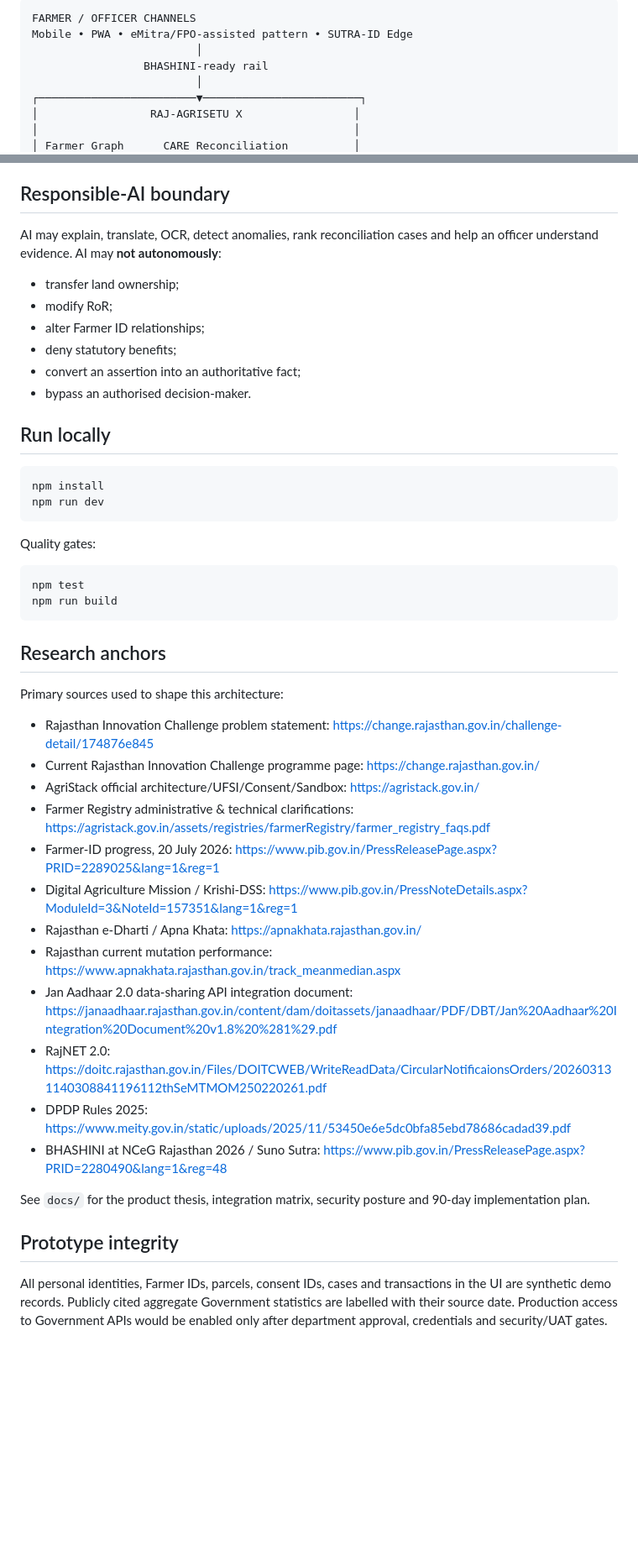
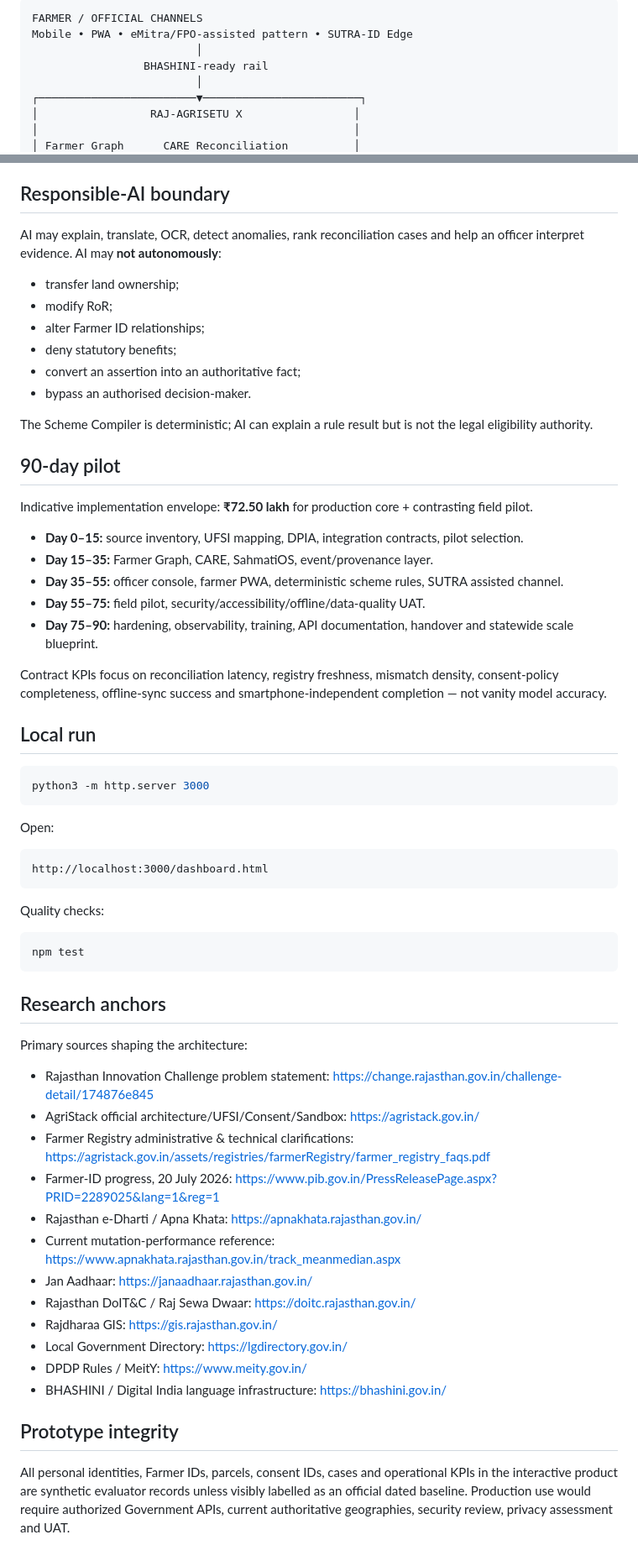
Before and after one commit to Sauravssoni/RIC-Statewide-AgriStack, a Markdown page: README.md, 2 parts joined by grey strips. Shown at 84% size. GitHub-like rendering; blank space fills up the shorter version.

````diff
--- a/README.md
+++ b/README.md
@@ -56,6 +39,6 @@ A ten-step guided walkthrough moves evaluators across the core proof: Rajasthan
 
 ```text
-FARMER / OFFICER CHANNELS
+FARMER / OFFICIAL CHANNELS
 Mobile • PWA • eMitra/FPO-assisted pattern • SUTRA-ID Edge
                          │
                  BHASHINI-ready rail
@@ -94,7 +136,7 @@ This aligns directly with BHASHINI's 2026 push for multilingual, voice-first and
 
 ## Responsible-AI boundary
 
-AI may explain, translate, OCR, detect anomalies, rank reconciliation cases and help an officer understand evidence. AI may **not autonomously**:
+AI may explain, translate, OCR, detect anomalies, rank reconciliation cases and help an officer interpret evidence. AI may **not autonomously**:
 
 - transfer land ownership;
 - modify RoR;
@@ -103,39 +145,55 @@ AI may explain, translate, OCR, detect anomalies, rank reconciliation cases and
 - convert an assertion into an authoritative fact;
 - bypass an authorised decision-maker.
 
-## Run locally
+The Scheme Compiler is deterministic; AI can explain a rule result but is not the legal eligibility authority.
+
+## 90-day pilot
+
+Indicative implementation envelope: **₹72.50 lakh** for production core + contrasting field pilot.
+
+- **Day 0–15:** source inventory, UFSI mapping, DPIA, integration contracts, pilot selection.
+- **Day 15–35:** Farmer Graph, CARE, SahmatiOS, event/provenance layer.
+- **Day 35–55:** officer console, farmer PWA, deterministic scheme rules, SUTRA assisted channel.
+- **Day 55–75:** field pilot, security/accessibility/offline/data-quality UAT.
+- **Day 75–90:** hardening, observability, training, API documentation, handover and statewide scale blueprint.
+
+Contract KPIs focus on reconciliation latency, registry freshness, mismatch density, consent-policy completeness, offline-sync success and smartphone-independent completion — not vanity model accuracy.
+
+## Local run
 
 ```bash
-npm install
-npm run dev
+python3 -m http.server 3000
 ```
 
-Quality gates:
+Open:
+
+```text
+http://localhost:3000/dashboard.html
+```
+
+Quality checks:
 
 ```bash
 npm test
-npm run build
 ```
 
 ## Research anchors
 
-Primary sources used to shape this architecture:
+Primary sources shaping the architecture:
 
 - Rajasthan Innovation Challenge problem statement: https://change.rajasthan.gov.in/challenge-detail/174876e845
-- Current Rajasthan Innovation Challenge programme page: https://change.rajasthan.gov.in/
 - AgriStack official architecture/UFSI/Consent/Sandbox: https://agristack.gov.in/
 - Farmer Registry administrative & technical clarifications: https://agristack.gov.in/assets/registries/farmerRegistry/farmer_registry_faqs.pdf
 - Farmer-ID progress, 20 July 2026: https://www.pib.gov.in/PressReleasePage.aspx?PRID=2289025&lang=1&reg=1
-- Digital Agriculture Mission / Krishi-DSS: https://www.pib.gov.in/PressNoteDetails.aspx?ModuleId=3&NoteId=157351&lang=1&reg=1
 - Rajasthan e-Dharti / Apna Khata: https://apnakhata.rajasthan.gov.in/
-- Rajasthan current mutation performance: https://www.apnakhata.rajasthan.gov.in/track_meanmedian.aspx
-- Jan Aadhaar 2.0 data-sharing API integration document: https://janaadhaar.rajasthan.gov.in/content/dam/doitassets/janaadhaar/PDF/DBT/Jan%20Aadhaar%20Integration%20Document%20v1.8%20%281%29.pdf
-- RajNET 2.0: https://doitc.rajasthan.gov.in/Files/DOITCWEB/WriteReadData/CircularNotificaionsOrders/202603131140308841196112thSeMTMOM250220261.pdf
-- DPDP Rules 2025: https://www.meity.gov.in/static/uploads/2025/11/53450e6e5dc0bfa85ebd78686cadad39.pdf
-- BHASHINI at NCeG Rajasthan 2026 / Suno Sutra: https://www.pib.gov.in/PressReleasePage.aspx?PRID=2280490&lang=1&reg=48
-
-See `docs/` for the product thesis, integration matrix, security posture and 90-day implementation plan.
+- Current mutation-performance reference: https://www.apnakhata.rajasthan.gov.in/track_meanmedian.aspx
+- Jan Aadhaar: https://janaadhaar.rajasthan.gov.in/
+- Rajasthan DoIT&C / Raj Sewa Dwaar: https://doitc.rajasthan.gov.in/
+- Rajdharaa GIS: https://gis.rajasthan.gov.in/
+- Local Government Directory: https://lgdirectory.gov.in/
+- DPDP Rules / MeitY: https://www.meity.gov.in/
+- BHASHINI / Digital India language infrastructure: https://bhashini.gov.in/
 
 ## Prototype integrity
 
-All personal identities, Farmer IDs, parcels, consent IDs, cases and transactions in the UI are synthetic demo records. Publicly cited aggregate Government statistics are labelled with their source date. Production access to Government APIs would be enabled only after department approval, credentials and security/UAT gates.
+All personal identities, Farmer IDs, parcels, consent IDs, cases and operational KPIs in the interactive product are synthetic evaluator records unless visibly labelled as an official dated baseline. Production use would require authorized Government APIs, current authoritative geographies, security review, privacy assessment and UAT.
````
Also changed, not shown: other parts of README.md (+87 -45 lines).
